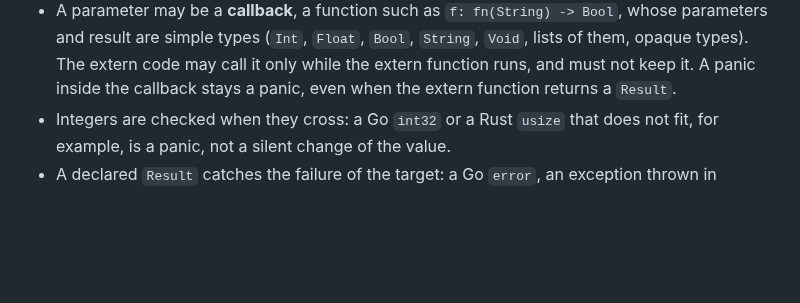
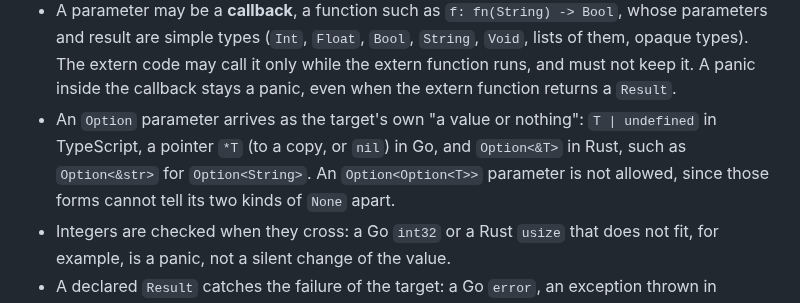
Before and after one commit to realfamousbae/wolfpack, a Markdown page: docs/guide/12-extern.md, the part around the change. Drawn GitHub-style; blank space fills up the shorter version.

Commit message:
docs: Option parameters of extern functions in the guide and the changelog

```diff
--- a/docs/guide/12-extern.md
+++ b/docs/guide/12-extern.md
@@ -64,6 +64,10 @@ types. Enums, interfaces and other structs are converted by wolfpack code around
   and result are simple types (`Int`, `Float`, `Bool`, `String`, `Void`, lists of them, opaque
   types). The extern code may call it only while the extern function runs, and must not keep it.
   A panic inside the callback stays a panic, even when the extern function returns a `Result`.
+- An `Option` parameter arrives as the target's own "a value or nothing": `T | undefined` in
+  TypeScript, a pointer `*T` (to a copy, or `nil`) in Go, and `Option<&T>` in Rust, such as
+  `Option<&str>` for `Option<String>`. An `Option<Option<T>>` parameter is not allowed, since
+  those forms cannot tell its two kinds of `None` apart.
 - Integers are checked when they cross: a Go `int32` or a Rust `usize` that does not fit, for
   example, is a panic, not a silent change of the value.
 - A declared `Result` catches the failure of the target: a Go `error`, an exception thrown in
```
Also changed, not shown: CHANGELOG.md (+2 -0 lines).
